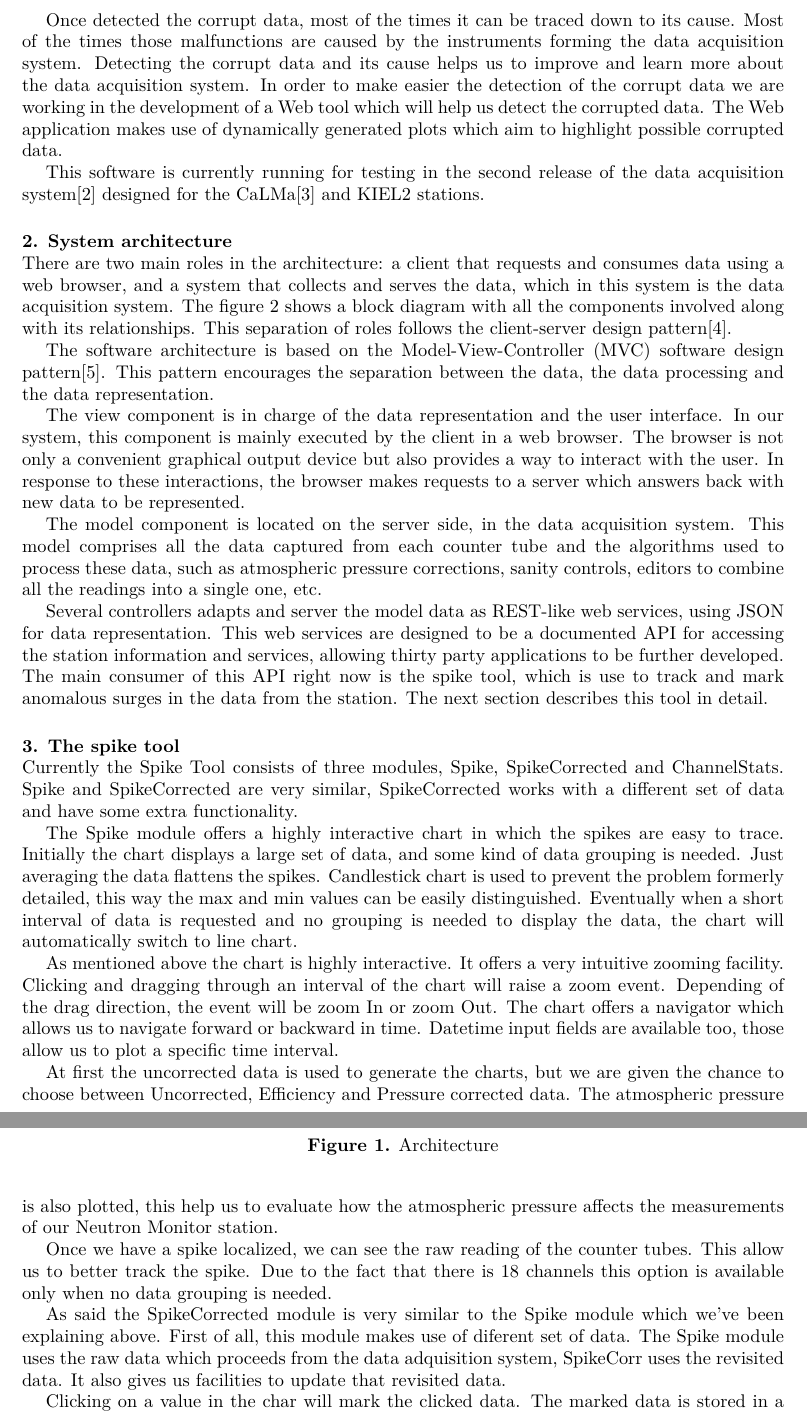
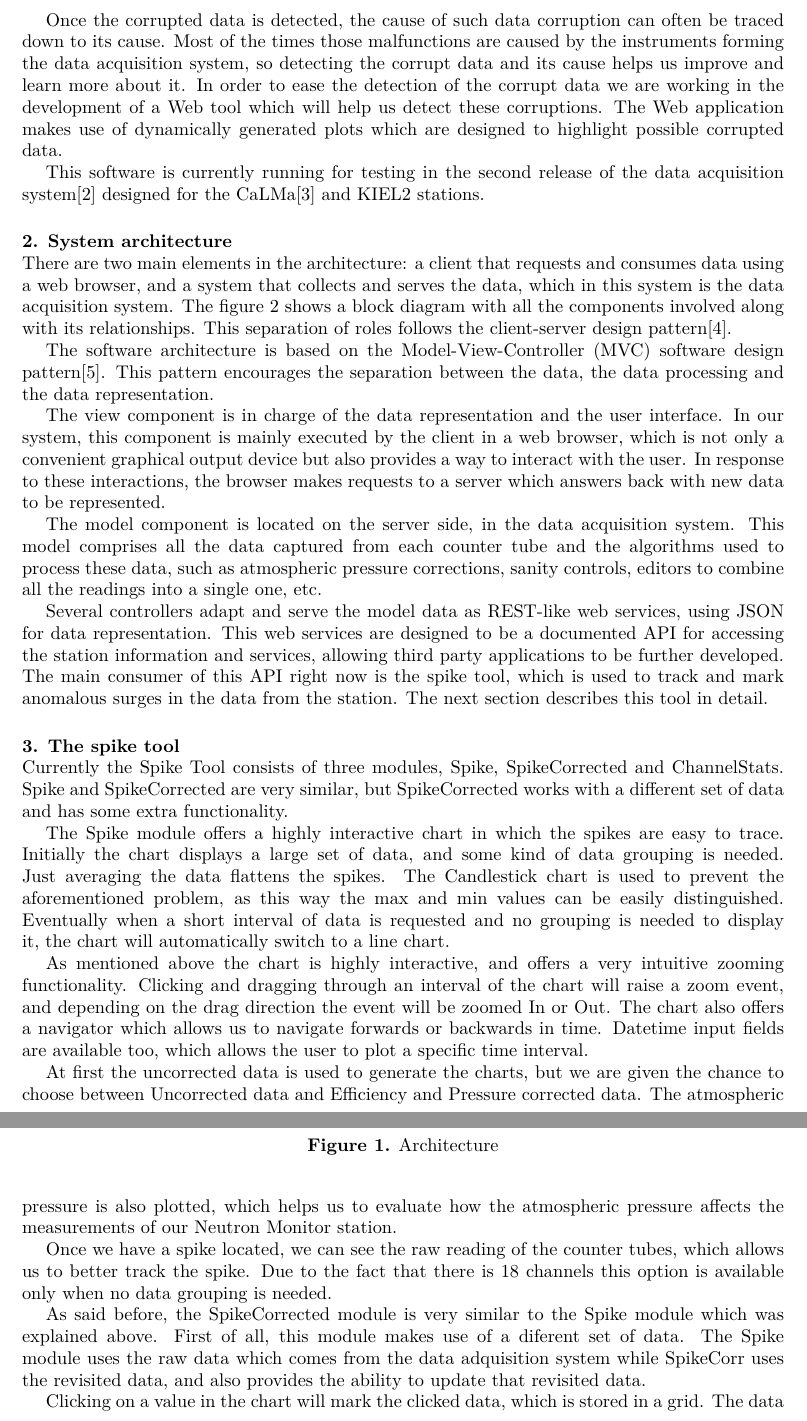
Before and after one commit to opobla/nmcp-article, a LaTeX document (nmcp.tex): two parts of pages 2 and 3 of 5, joined at a grey line, cut at the place of the change. Compiled offline with pdfLaTeX.

Commit message:
Corrections from Nacho

```diff
--- a/nmcp.tex
+++ b/nmcp.tex
@@ -61,12 +61,12 @@ techniques used such as:
 \end{itemize}
 
-Once detected the corrupt data, most of the times it can be traced down to its
-cause. Most of the times those malfunctions are caused by the instruments
-forming the data acquisition system. Detecting the corrupt data and its cause
-helps us to improve and learn more about the data acquisition system. In order
-to make easier the detection of the corrupt data we are working in the
-development of a Web tool which will help us detect the corrupted data. The Web
-application makes use of dynamically generated plots which aim to highlight
+Once the corrupted data is detected, the cause of such data corruption can often
+be traced down to its cause. Most of the times those malfunctions are caused by the instruments
+forming the data acquisition system, so detecting the corrupt data and its cause
+helps us improve and learn more about it. In order
+to ease the detection of the corrupt data we are working in the
+development of a Web tool which will help us detect these corruptions. The Web
+application makes use of dynamically generated plots which are designed to highlight
 possible corrupted data.
 
 This software is currently running for testing in the second release of the data
@@ -76,7 +76,7 @@ KIEL2 stations.
 
 \section{System architecture}
 
-There are two main roles in the architecture: a client that requests and
+There are two main elements in the architecture: a client that requests and
 consumes data using a web browser, and a system that collects and serves the
 data, which in this system is the data acquisition system. The figure
 \ref{fig:arch} shows a block diagram with all the components involved along with
@@ -89,7 +89,7 @@ the data, the data processing and the data representation.
 
 The view component is in charge of the data representation and the user
 interface. In our system, this component is mainly executed by the client in a
-web browser. The browser is not only a convenient graphical output device but
+web browser, which is not only a convenient graphical output device but
 also provides a way to interact with the user. In response to these
 interactions, the browser makes requests to a server which answers back with new
 data to be represented.
@@ -100,11 +100,11 @@ the algorithms used to process these data, such as atmospheric pressure
 corrections, sanity controls, editors to combine all the readings into a single
 one, etc.
 
-Several controllers adapts and server the model data as REST-like web services,
+Several controllers adapt and serve the model data as REST-like web services,
 using JSON for data representation. This web services are designed to be a
 documented API for accessing the station information and services, allowing
-thirty party applications to be further developed. The main consumer of this API
-right now is the spike tool, which is use to track and mark anomalous surges in
+third party applications to be further developed. The main consumer of this API
+right now is the spike tool, which is used to track and mark anomalous surges in
 the data from the station. The next section describes this tool in detail.
 
 \begin{figure}[h]
@@ -117,38 +117,38 @@ the data from the station. The next section describes this tool in detail.
 \section{The spike tool}
 
 Currently the Spike Tool consists of three modules, Spike, SpikeCorrected and
-ChannelStats. Spike and SpikeCorrected are very similar, SpikeCorrected works
-with a different set of data and have some extra functionality.
+ChannelStats. Spike and SpikeCorrected are very similar, but SpikeCorrected works
+with a different set of data and has some extra functionality.
 
 The Spike module offers a highly interactive chart in which the spikes are easy
 to trace. Initially the chart displays a large set of data, and some kind of
 data grouping is needed. Just averaging the data flattens the spikes.
-Candlestick chart is used to prevent the problem formerly detailed, this way the
+The Candlestick chart is used to prevent the aforementioned problem, as this way the
 max and min values can be easily distinguished. Eventually when a short interval
-of data is requested and no grouping is needed to display the data, the chart
-will automatically switch to line chart.
+of data is requested and no grouping is needed to display it, the chart
+will automatically switch to a line chart.
 
-As mentioned above the chart is highly interactive. It offers a very intuitive
-zooming facility. Clicking and dragging through an interval of the chart will
-raise a zoom event. Depending of the drag direction, the event will be zoom In
-or zoom Out. The chart offers a navigator which allows us to navigate forward or
-backward in time. Datetime input fields are available too, those allow us to
+As mentioned above the chart is highly interactive, and offers a very intuitive
+zooming functionality. Clicking and dragging through an interval of the chart will
+raise a zoom event, and depending on the drag direction the event will be zoomed In
+or Out. The chart also offers a navigator which allows us to navigate forwards or
+backwards in time. Datetime input fields are available too, which allows the user to
 plot a specific time interval.
 
 At first the uncorrected data is used to generate the charts, but we are given
-the chance to choose between Uncorrected, Efficiency and Pressure corrected
-data. The atmospheric pressure is also plotted, this help us to evaluate how the
+the chance to choose between Uncorrected data and Efficiency and Pressure corrected
+data. The atmospheric pressure is also plotted, which helps us to evaluate how the
 atmospheric pressure affects the measurements of our Neutron Monitor station.
 
-Once we have a spike localized, we can see the raw reading of the counter tubes.
-This allow us to better track the spike. Due to the fact that there is 18
+Once we have a spike located, we can see the raw reading of the counter tubes,
+which allows us to better track the spike. Due to the fact that there is 18
 channels this option is available only when no data grouping is needed.
 
-As said the SpikeCorrected module is very similar to the Spike module which
-we've been explaining above. First of all, this module makes use of diferent set
-of data. The Spike module uses the raw data which proceeds from the data
-adquisition system, SpikeCorr uses the revisited data. It also gives us
-facilities to update that revisited data.
+As said before, the SpikeCorrected module is very similar to the Spike module
+which was explained above. First of all, this module makes use of a diferent
+set of data. The Spike module uses the raw data which comes from the data
+adquisition system while SpikeCorr uses the revisited data, and also provides
+the ability to update that revisited data.
 
-Clicking on a value in the char will mark the clicked data. The marked data is
+Clicking on a value in the chart will mark the clicked data, which is
 stored in a grid. The data in the grid can be later submitted to the revisited
```
Also changed, not shown: nmcp.tex (54 more changed lines).
